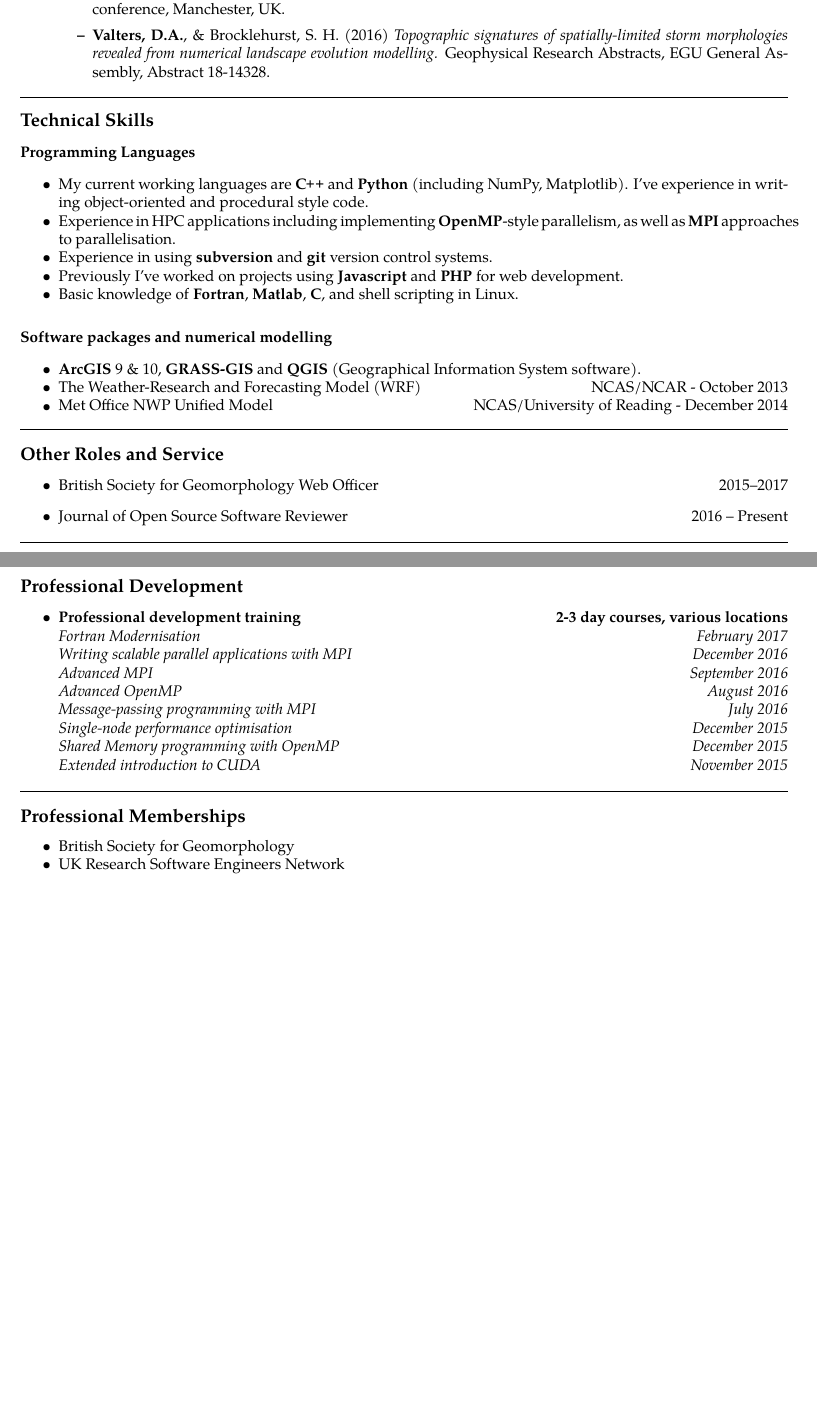
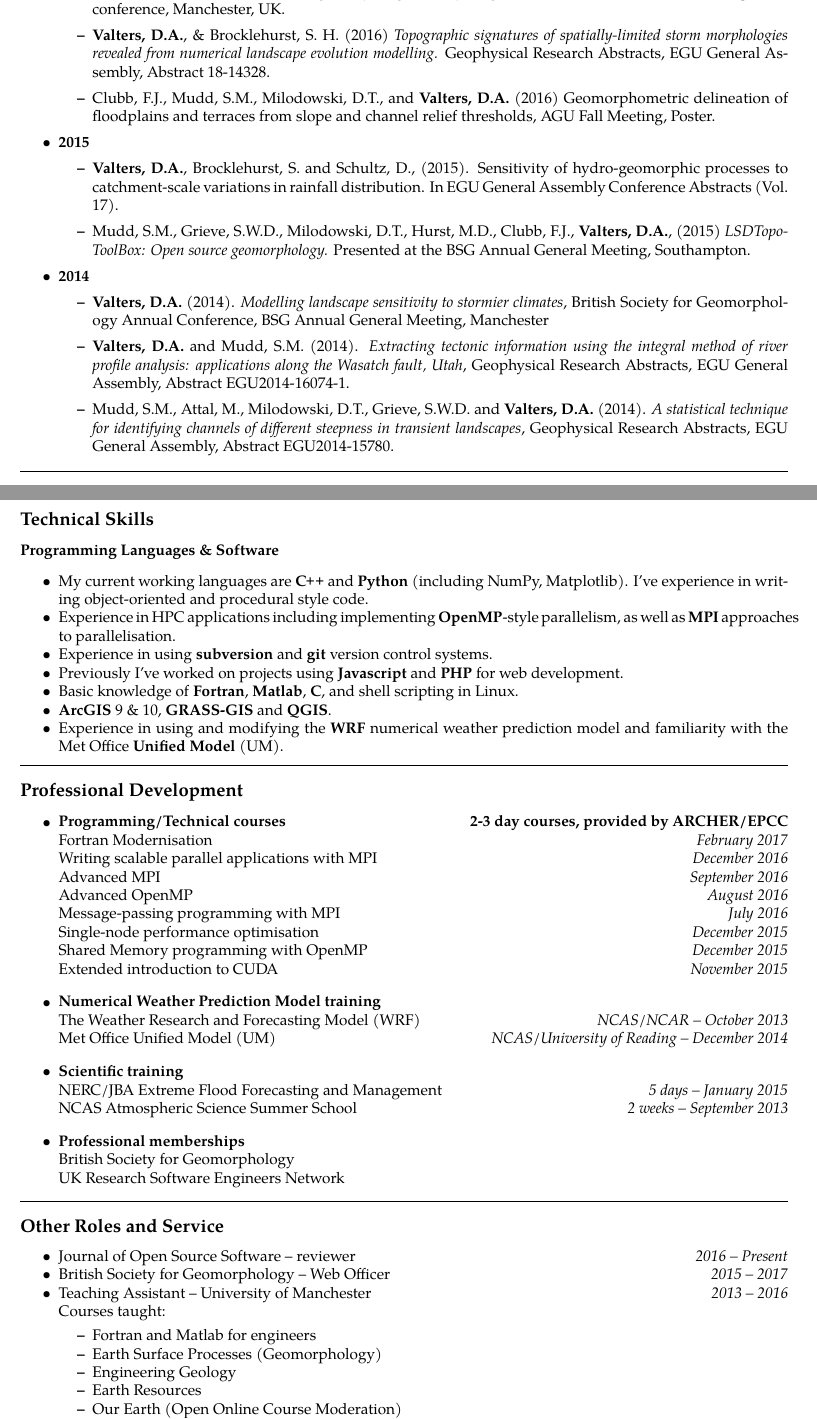
Before and after one commit to dvalters/self, a LaTeX document (DAV_sept17_long.tex): two parts of pages 2 and 3 of 3, joined at a grey line, cut so that both start at the same text, the shorter picture padded with empty space. Compiled offline with pdfLaTeX.

Commit message:
Latest tidy up and re-organise

```diff
--- a/DAV_sept17_long.tex
+++ b/DAV_sept17_long.tex
@@ -203,28 +210,40 @@ I am scientific software engineer interested in atmospheric, hydrological, and g
 \begin{itemize}
 	\parskip=0.1em
 
-
 	\item
 	\headerrow
-		{\textbf{2016}}
+	{\textbf{2016}}
 
 	\begin{itemize*}
 	\item \textbf{Valters, D.A.} (2016) \textit{Frontiers in geomorphological computing.} 1st annual Research Software Engineers conference, Manchester, UK.
 	\parskip=0.5em
 	\item \textbf{Valters, D.A.}, \& Brocklehurst, S. H. (2016) \textit{Topographic signatures of spatially-limited storm morphologies revealed from numerical landscape evolution modelling.} Geophysical Research Abstracts, EGU General Assembly, Abstract 18-14328.
+	\parskip=0.5em
+	\item Clubb, F.J., Mudd, S.M., Milodowski, D.T., and \textbf{Valters, D.A.} (2016) Geomorphometric delineation of floodplains
+and terraces from slope and channel relief thresholds, AGU Fall Meeting, Poster.
 	\end{itemize*}
 
-%	\item
-%	\headerrow
-%		{\textbf{2014}}
-%
-%	\begin{itemize*}
-%%		\item \textbf{Valters, D.A.} (2014). \textit{Modelling landscape sensitivity to stormier climates}, British Society for Geomorphology Annual Conference, BSG 2014 AGM,
-%%	\parskip=0.5em
-%		\item \textbf{Valters, D.A.} and Mudd, S.M. (2014). \textit{Extracting tectonic information using the integral method of river profile analysis: applications along the Wasatch fault, Utah}, Geophysical Research Abstracts, EGU General Assembly, Abstract EGU2014-16074-1.
-%	\parskip=0.5em
-%		\item Mudd, S.M., Attal, M., Milodowski, D.T., Grieve, S.W.D. and \textbf{Valters, D.A.} (2014). \textit{A statistical technique for identifying channels of different steepness in transient landscapes}, Geophysical Research Abstracts, EGU General Assembly, Abstract EGU2014-15780.
-%	\end{itemize*}
+	\item
+	\headerrow
+	{\textbf{2015}}
+
+	\begin{itemize*}
+  \item \textbf{Valters, D.A.}, Brocklehurst, S. and Schultz, D., (2015). Sensitivity of hydro-geomorphic processes to catchment-scale variations in rainfall distribution. In EGU General Assembly Conference Abstracts (Vol. 17).
+	\parskip=0.5em
+  \item	Mudd, S.M., Grieve, S.W.D., Milodowski, D.T., Hurst, M.D., Clubb, F.J.,   \textbf{Valters, D.A.}, (2015) \textit{LSDTopoToolBox: Open source geomorphology.} Presented at the BSG Annual General Meeting, Southampton.
+  \end{itemize*}
+
+	\item
+	\headerrow
+	{\textbf{2014}}
+
+	\begin{itemize*}
+		\item \textbf{Valters, D.A.} (2014). \textit{Modelling landscape sensitivity to stormier climates}, British Society for Geomorphology Annual Conference, BSG Annual General Meeting, Manchester
+	\parskip=0.5em
+		\item \textbf{Valters, D.A.} and Mudd, S.M. (2014). \textit{Extracting tectonic information using the integral method of river profile analysis: applications along the Wasatch fault, Utah}, Geophysical Research Abstracts, EGU General Assembly, Abstract EGU2014-16074-1.
+	\parskip=0.5em
+	\item Mudd, S.M., Attal, M., Milodowski, D.T., Grieve, S.W.D. and \textbf{Valters, D.A.} (2014). \textit{A statistical technique for identifying channels of different steepness in transient landscapes}, Geophysical Research Abstracts, EGU General Assembly, Abstract EGU2014-15780.
+	\end{itemize*}
 
 \end{itemize}
 
@@ -233,47 +252,17 @@ I am scientific software engineer interested in atmospheric, hydrological, and g
 \vspace{-0.4em}
 \subsection*{Technical Skills}
 	\parskip=0.1em
-	\paragraph*{Programming Languages}
+	\paragraph*{Programming Languages \& Software}
 		\begin{itemize*}
 		\item My current working languages are {\textbf{\CPP}} and \textbf{Python} (including NumPy, Matplotlib). I've experience in writing object-oriented and procedural style code.
 		\item Experience in HPC applications including implementing \textbf{OpenMP}-style parallelism, as well as \textbf{MPI} approaches to parallelisation.
 		\item Experience in using \textbf{subversion} and \textbf{git} version control systems.
 		\item Previously I've worked on projects using \textbf{Javascript} and \textbf{PHP} for web development.
 		\item Basic knowledge of \textbf{Fortran}, \textbf{Matlab}, \textbf{C}, and shell scripting in Linux.
-		\end{itemize*}
-
-\paragraph*{Software packages and numerical modelling}
-	\begin{itemize*}
-	\item  \textbf{ArcGIS} 9 \& 10, \textbf{GRASS-GIS} and \textbf{QGIS} (Geographical Information System software).
-	\item
-		\headerrow
-		{The Weather-Research and Forecasting Model (WRF)}
-		{NCAS/NCAR - October 2013}
-		\item
-		\headerrow
-		{Met Office NWP Unified Model}
-		{NCAS/University of Reading - December 2014}
+	\item  \textbf{ArcGIS} 9 \& 10, \textbf{GRASS-GIS} and \textbf{QGIS}.
+	\item Experience in using and modifying the \textbf{WRF} numerical weather prediction model and familiarity with the Met Office \textbf{Unified Model} (UM).
 	\end{itemize*}
 
-\hrule
-\vspace{-0.4em}
-\subsection*{Other Roles and Service}
-	\parskip=0.1em
-\begin{itemize}
-
-	\item
-	\headerrow
-	  {British Society for Geomorphology Web Officer}
-	  {2015--2017}
-
-	\item
-	\headerrow
-		 {Journal of Open Source Software Reviewer}
-		 {2016 -- Present}
-
-
-
-\end{itemize}
 
 \hrule
 \vspace{-0.4em}
@@ -281,53 +270,107 @@ I am scientific software engineer interested in atmospheric, hydrological, and g
 \begin{itemize}
 	\item
 	\headerrow
-		{\textbf{Professional development training}}
-		{\textbf{2-3 day courses, various locations}}
+		{\textbf{Programming/Technical courses}}
+		{\textbf{2-3 day courses, provided by ARCHER/EPCC}}
 	\\
 		\headerrow
-		{\emph{Fortran Modernisation}}
+		{Fortran Modernisation}
 		{\emph{February 2017}}
 	\\
 	\headerrow
-		{\emph{Writing scalable parallel applications with MPI}}
+		{Writing scalable parallel applications with MPI}
 		{\emph{December 2016}}
 	\\
 	\headerrow
-		{\emph{Advanced MPI}}
+		{Advanced MPI}
 		{\emph{September 2016}}
 		\\
 	\headerrow
-		{\emph{Advanced OpenMP}}
+		{Advanced OpenMP}
 		{\emph{August 2016}}
 	\\
 	\headerrow
-		{\emph{Message-passing programming with MPI}}
+		{Message-passing programming with MPI}
 		{\emph{July 2016}}
 	\\
 	\headerrow
-		{\emph{Single-node performance optimisation}}
+		{Single-node performance optimisation}
 		{\emph{December 2015}}
 	\\
 	\headerrow
-		{\emph{Shared Memory programming with OpenMP}}
+		{Shared Memory programming with OpenMP}
 		{\emph{December 2015}}
 	\\
 	\headerrow
-		{\emph{Extended introduction to CUDA}}
+		{Extended introduction to CUDA}
 		{\emph{November 2015}}
 \end{itemize}
 
-\hrule
-\vspace{-0.4em}
-\subsection*{Professional Memberships}
+\begin{itemize}
+	\item
+	\headerrow
+		{\textbf{Numerical Weather Prediction Model training}}
+		{}
+	\\
+		\headerrow
+		{The Weather Research and Forecasting Model (WRF)}
+		{\textit{NCAS/NCAR -- October 2013}}
+  \\
+		\headerrow
+		{Met Office Unified Model (UM)}
+		{\textit{NCAS/University of Reading -- December 2014}}
+\end{itemize}
 
-	\begin{itemize*}
-	\item British Society for Geomorphology
-	\item UK Research Software Engineers Network
-	\end{itemize*}
+\begin{itemize}
+	\item
+	\headerrow
+		{\textbf{Scientific training}}
+		{}
+	\\
+		\headerrow
+		{NERC/JBA Extreme Flood Forecasting and Management}
+		{\emph{5 days -- January 2015}}
+	\\
+		\headerrow
+		{NCAS Atmospheric Science Summer School}
+		{\emph{2 weeks -- September 2013}}
+
+\end{itemize}
+
+\begin{itemize*}
+	\item
+	\headerrow
+		{\textbf{Professional memberships}}
+		{}
+	\headerrow {British Society for Geomorphology}{}
+	\headerrow {UK Research Software Engineers Network}{}
+
+\end{itemize*}
 
 \hrule
 \vspace{-0.4em}
-\subsection*{Awards}
+\subsection*{Other Roles and Service}
 	\parskip=0.1em
-\begin{itemize}
+\begin{itemize*}
+	\item
+	\headerrow
+		 {Journal of Open Source Software -- reviewer}
+		 {\textit{2016 -- Present}}
+	\item
+	\headerrow
+	  {British Society for Geomorphology -- Web Officer}
+	  {\textit{2015 -- 2017}}
+	\item
+	\headerrow
+		 {Teaching Assistant -- University of Manchester}
+		 {\textit{2013 -- 2016}}
+  \headerrow
+      {Courses taught:}
+      {}
+		\begin{itemize*}
+		\item Fortran and Matlab for engineers
+    \item Earth Surface Processes (Geomorphology)
+    \item Engineering Geology
+    \item Earth Resources
+    \item Our Earth (Open Online Course Moderation)
+		\item Global tectonics
```
Also changed, not shown: DAV_sept17_long.pdf, DAV_sept17_long.tex (59 more changed lines).
